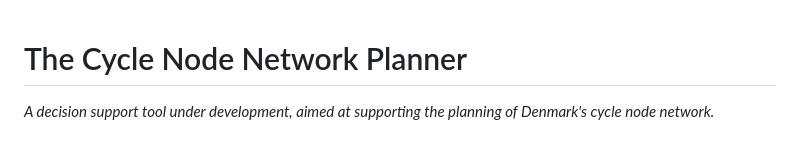
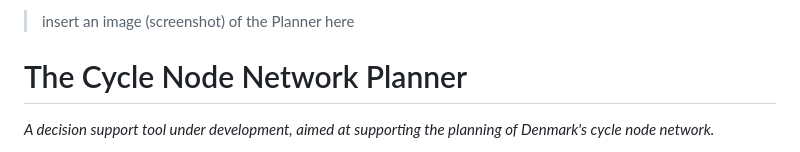
Before and after one commit to anastassiavybornova/knudepunkter, a Markdown page: docs/README_Fyn.md, the part around the change. GitHub-like rendering.

```diff
--- a/docs/README_Fyn.md
+++ b/docs/README_Fyn.md
@@ -1,3 +1,5 @@
+> insert an image (screenshot) of the Planner here
+
 # The Cycle Node Network Planner
 
 *A decision support tool under development, aimed at supporting the planning of Denmark's cycle node network.*
```
Also changed, not shown: docs/HOWTO_detailed.md (+3 -1 lines).
